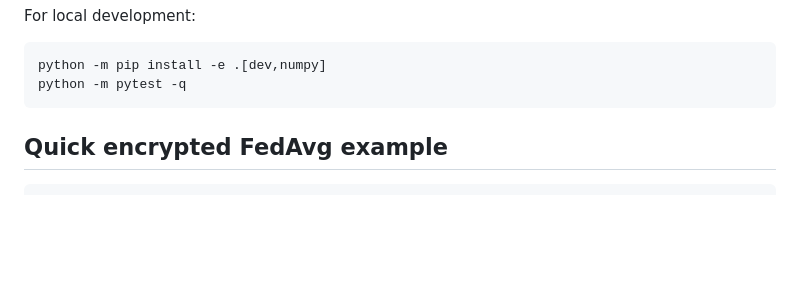
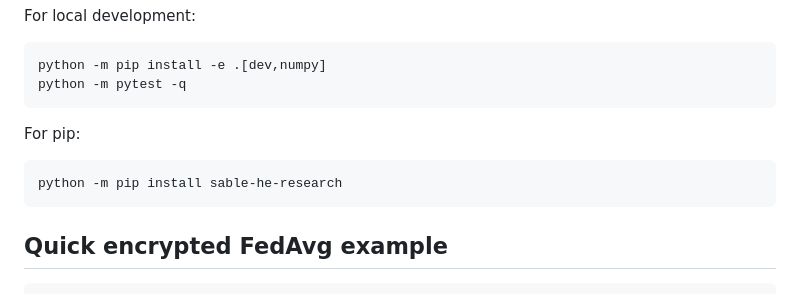
Before and after one commit to rtqayyum/sable-he-research, a Markdown page: README.md, the part around the change. Rendered like a GitHub page; blank space fills up the shorter version.

````diff
--- a/README.md
+++ b/README.md
@@ -38,6 +38,12 @@ For local development:
 ```bash
 python -m pip install -e .[dev,numpy]
 python -m pytest -q
+```
+
+For pip:
+
+```bash
+python -m pip install sable-he-research
 ```
 
 ## Quick encrypted FedAvg example
````
